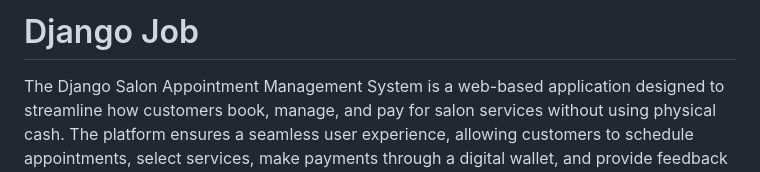
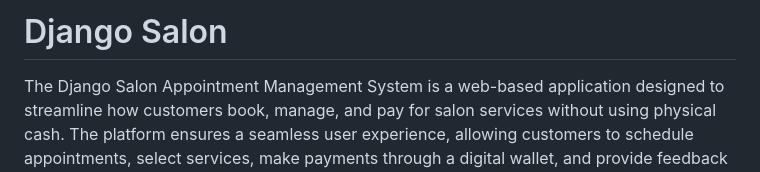
Before and after one commit to chidiohiri/django-salon, a Markdown page: README.md, the part around the change. Rendered like a GitHub page.

```diff
--- a/README.md
+++ b/README.md
@@ -1,4 +1,4 @@
-# Django Job
+# Django Salon
 
 The Django Salon Appointment Management System is a web-based application designed to streamline how customers book, manage, and pay for salon services without using physical cash. The platform ensures a seamless user experience, allowing customers to schedule appointments, select services, make payments through a digital wallet, and provide feedback — all from the convenience of their devices.
 
```
